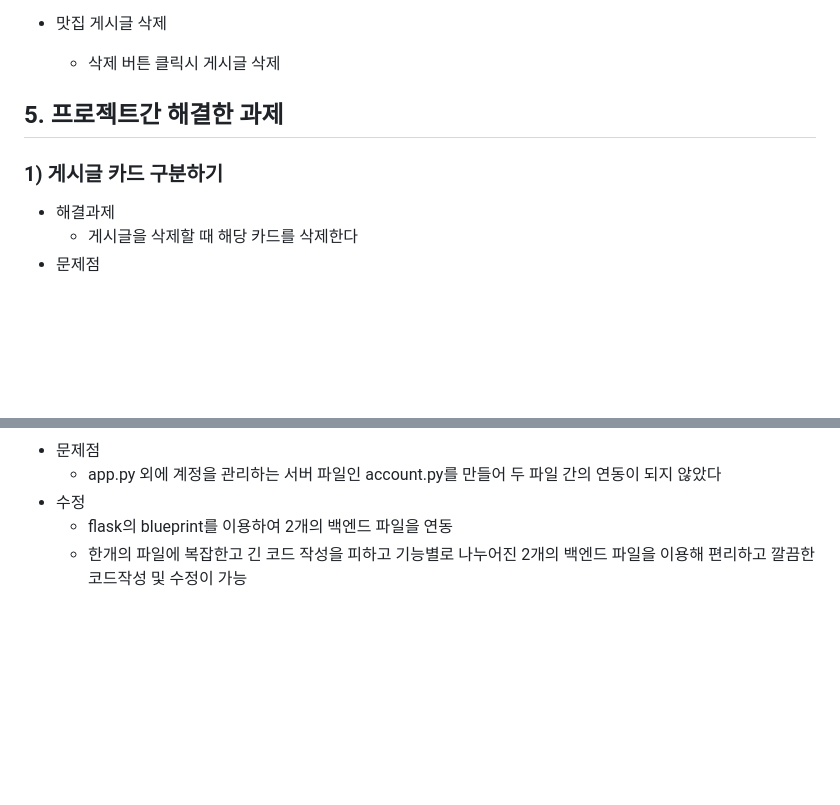
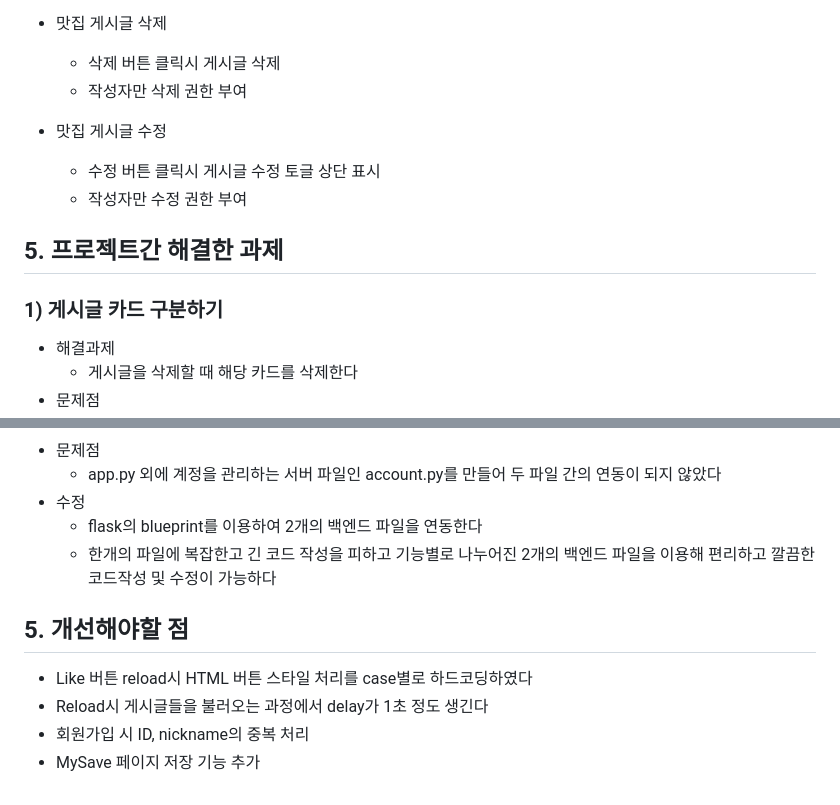
Before and after one commit to Siwon-Kim/hidden-gem, a Markdown page: README.md, 2 parts joined by grey strips. Drawn GitHub-style; blank space fills up the shorter version.

```diff
--- a/README.md
+++ b/README.md
@@ -55,11 +68,15 @@
 
 - 맛집 게시글 삭제
   - 삭제 버튼 클릭시 게시글 삭제
+  - 작성자만 삭제 권한 부여
+
+- 맛집 게시글 수정
+  - 수정 버튼 클릭시 게시글 수정 토글 상단 표시
+  - 작성자만 수정 권한 부여
 
 
 ## 5. 프로젝트간 해결한 과제
 ### 1) 게시글 카드 구분하기
-
 - 해결과제
   - 게시글을 삭제할 때 해당 카드를 삭제한다
 - 문제점
@@ -107,5 +122,11 @@
 - 문제점
   - app.py 외에 계정을 관리하는 서버 파일인 account.py를 만들어 두 파일 간의 연동이 되지 않았다
 - 수정
-  - flask의 blueprint를 이용하여 2개의 백엔드 파일을 연동
-  - 한개의 파일에 복잡한고 긴 코드 작성을 피하고 기능별로 나누어진 2개의 백엔드 파일을 이용해 편리하고 깔끔한 코드작성 및 수정이 가능
+  - flask의 blueprint를 이용하여 2개의 백엔드 파일을 연동한다
+  - 한개의 파일에 복잡한고 긴 코드 작성을 피하고 기능별로 나누어진 2개의 백엔드 파일을 이용해 편리하고 깔끔한 코드작성 및 수정이 가능하다
+
+## 5. 개선해야할 점
+- Like 버튼 reload시 HTML 버튼 스타일 처리를 case별로 하드코딩하였다
+- Reload시 게시글들을 불러오는 과정에서 delay가 1초 정도 생긴다
+- 회원가입 시 ID, nickname의 중복 처리
+- MySave 페이지 저장 기능 추가
```
Also changed, not shown: other parts of README.md (+17 -6 lines).
